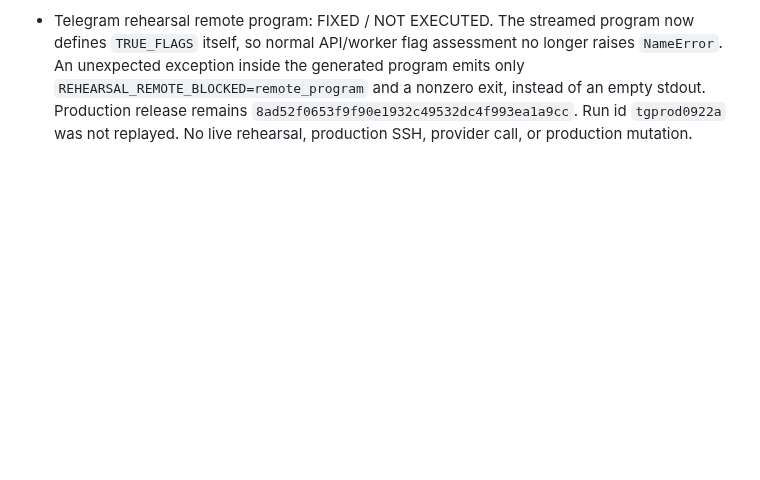
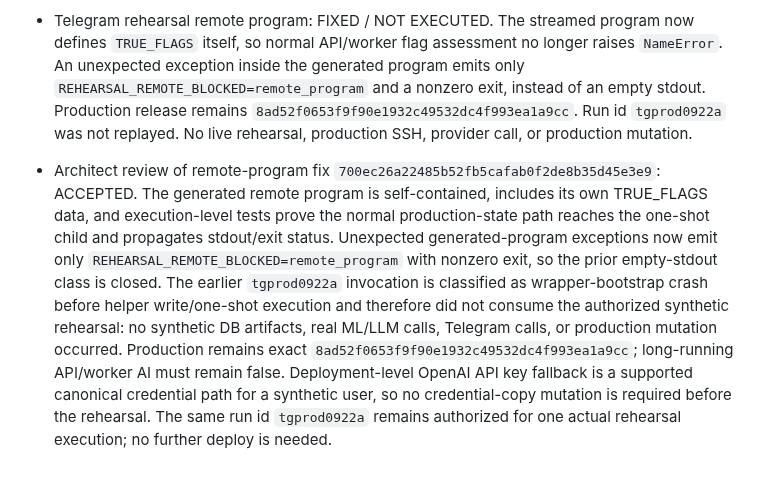
Before and after one commit to d-yacenko/secretary-prerelease, a Markdown page: PROJECT_STATE.md, the part around the change. Rendered like a GitHub page; blank space fills up the shorter version.

Commit message:
Accept Telegram rehearsal remote-program fix

```diff
--- a/PROJECT_STATE.md
+++ b/PROJECT_STATE.md
@@ -408,3 +408,6 @@
 - Telegram rehearsal attempt `tgprod0922a` exit-status capture: `REHEARSAL_WRAPPER_EXIT=1`; the user pressed an additional empty Enter before the capture, which does not normally execute a shell command and therefore does not invalidate the prior status. Architect identified a deterministic wrapper defect that exactly explains empty stdout + exit 1: `build_remote_program()` inlines `_flag_enabled()`, but the generated program omits the referenced module constant `TRUE_FLAGS`. On normal remote-state assessment this raises `NameError`; the traceback is stderr-only and intentionally suppressed by the local wrapper, while SSH propagates remote exit 1. The failure happens before `Path(HELPER_PATH).write_text(...)` and before the one-shot `docker compose run`, so the synthetic rehearsal itself did not execute: no synthetic objects, real ML/LLM calls, Telegram transport calls, or production mutation occurred. A single local wrapper/test correction is required before the already-authorized rehearsal can be attempted.
 
 - Telegram rehearsal remote program: FIXED / NOT EXECUTED. The streamed program now defines `TRUE_FLAGS` itself, so normal API/worker flag assessment no longer raises `NameError`. An unexpected exception inside the generated program emits only `REHEARSAL_REMOTE_BLOCKED=remote_program` and a nonzero exit, instead of an empty stdout. Production release remains `8ad52f0653f9f90e1932c49532dc4f993ea1a9cc`. Run id `tgprod0922a` was not replayed. No live rehearsal, production SSH, provider call, or production mutation.
+
+
+- Architect review of remote-program fix `700ec26a22485b52fb5cafab0f2de8b35d45e3e9`: ACCEPTED. The generated remote program is self-contained, includes its own TRUE_FLAGS data, and execution-level tests prove the normal production-state path reaches the one-shot child and propagates stdout/exit status. Unexpected generated-program exceptions now emit only `REHEARSAL_REMOTE_BLOCKED=remote_program` with nonzero exit, so the prior empty-stdout class is closed. The earlier `tgprod0922a` invocation is classified as wrapper-bootstrap crash before helper write/one-shot execution and therefore did not consume the authorized synthetic rehearsal: no synthetic DB artifacts, real ML/LLM calls, Telegram calls, or production mutation occurred. Production remains exact `8ad52f0653f9f90e1932c49532dc4f993ea1a9cc`; long-running API/worker AI must remain false. Deployment-level OpenAI API key fallback is a supported canonical credential path for a synthetic user, so no credential-copy mutation is required before the rehearsal. The same run id `tgprod0922a` remains authorized for one actual rehearsal execution; no further deploy is needed.
```
